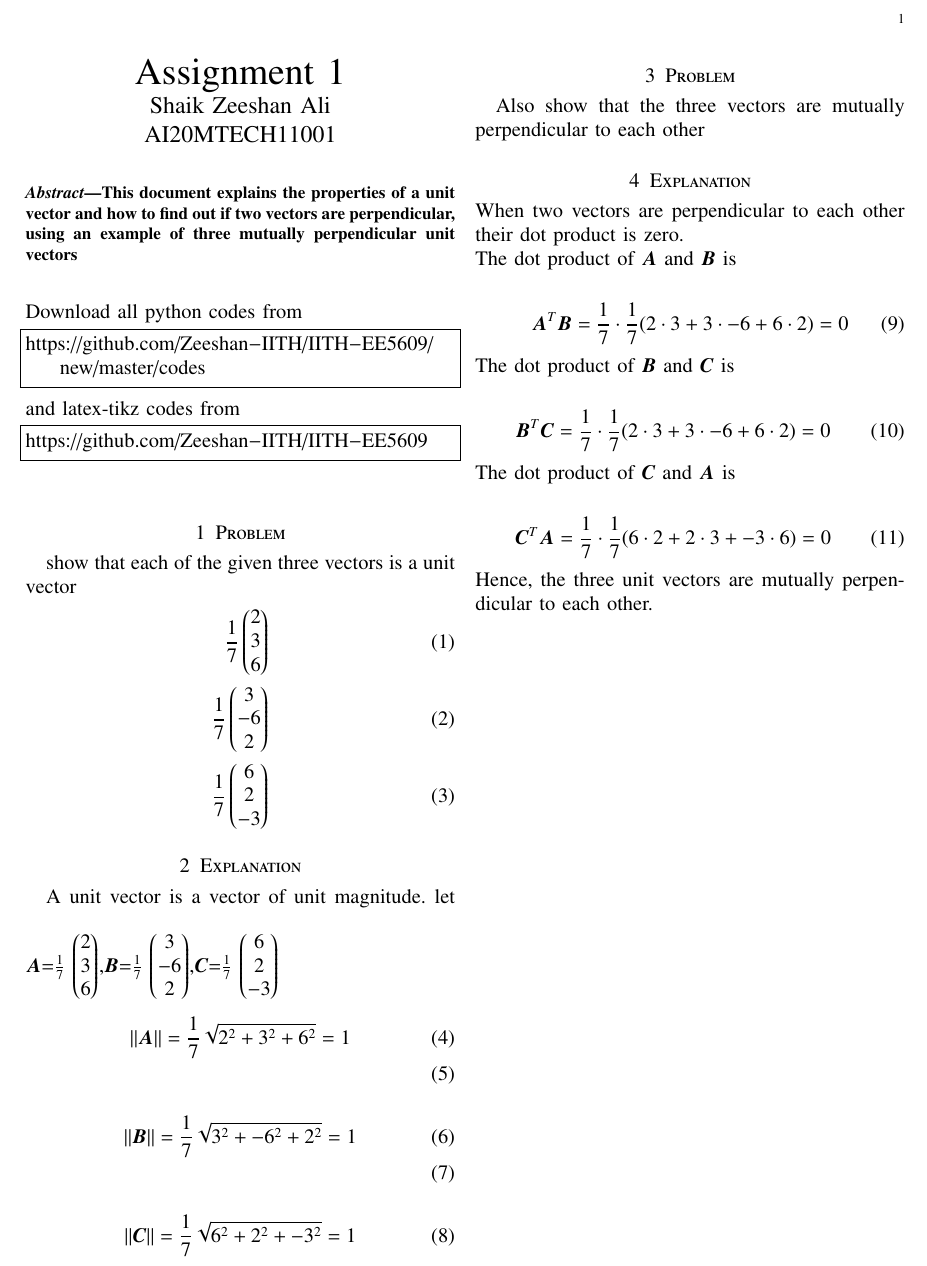
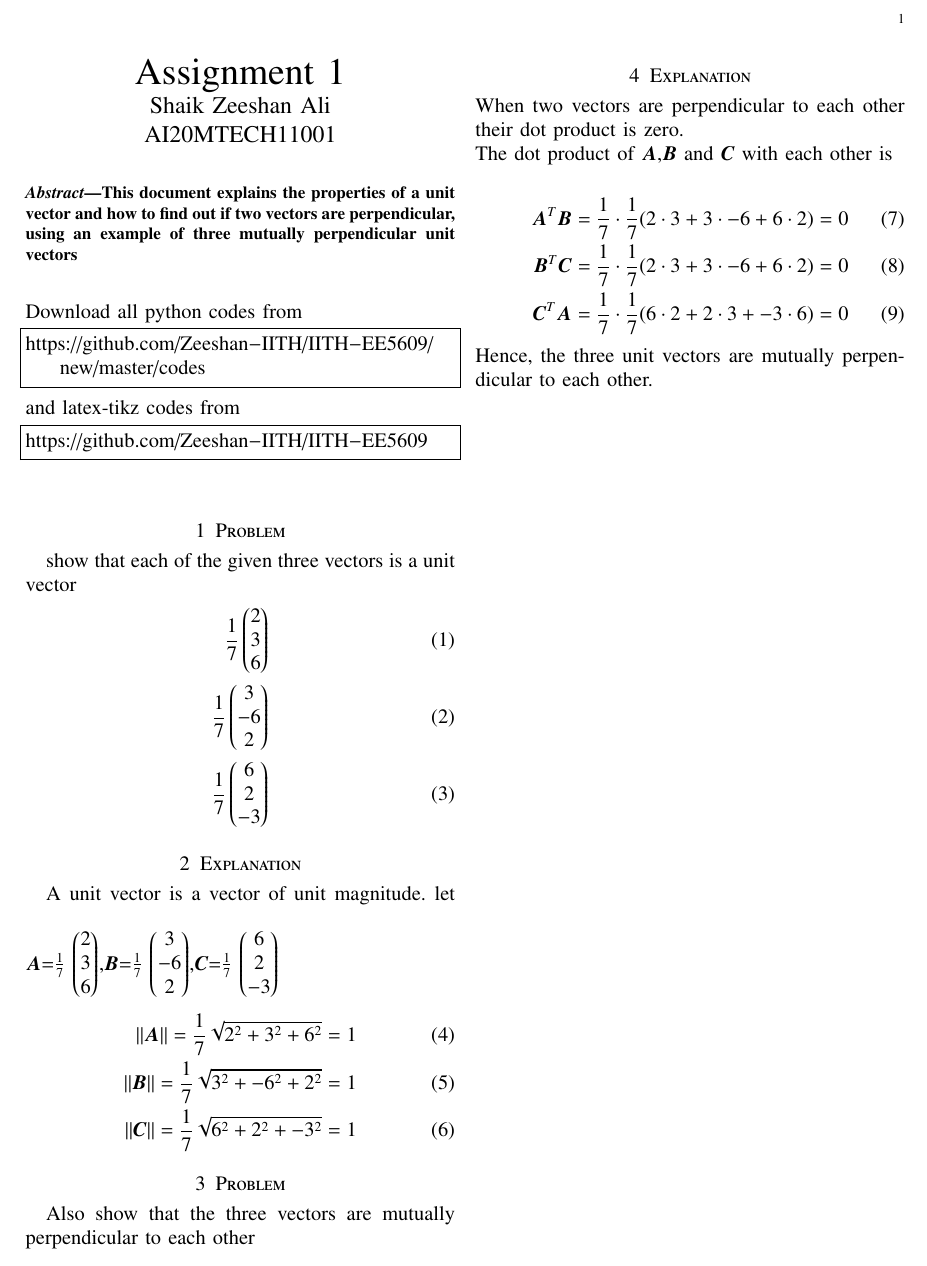
Before and after one commit to Zeeshan-IITH/IITH-EE5609, a LaTeX problem sheet (Assignment1.tex): part of the page, cut so that both start at the same text. Compiled offline with pdfLaTeX.

Commit message:
Update Assignment1.tex

```diff
--- a/Assignment1.tex
+++ b/Assignment1.tex
@@ -95,11 +95,7 @@ A unit vector is a vector of unit magnitude.
 \vspace{0.5cm} let $\bm{A}$=\(\frac{1}{7}\) $\begin{pmatrix}2 \\3 \\6\end{pmatrix}$,$\bm{B}$=\(\frac{1}{7}\) $\begin{pmatrix}3 \\-6 \\2\end{pmatrix}$,$\bm{C}$=\(\frac{1}{7}\) $\begin{pmatrix}6 \\2 \\-3\end{pmatrix}$\\
 \begin{align}
     \norm{\bm{A}}=\frac{1}{7}\sqrt{2^2+3^2+6^2}=1\\
-\end{align}
-\begin{align}
     \norm{\bm{B}}=\frac{1}{7}\sqrt{3^2+-6^2+2^2}=1\\
-\end{align}
-\begin{align}
     \norm{\bm{C}}=\frac{1}{7}\sqrt{6^2+2^2+-3^2}=1
 \end{align}
 \section{Problem}
@@ -107,16 +103,10 @@ Also show that the three vectors are mutually perpendicular to each other
 \section{Explanation}
 \noindent
 When two vectors are perpendicular to each other their dot product is zero.\\
-The dot product of $\bm{A}$ and $\bm{B}$ is\par
+The dot product of $\bm{A}$,$\bm{B}$ and $\bm{C}$ with each other is\\
 \begin{align}
-    \bm{A}^T\bm{B}=\frac{1}{7}\cdot\frac{1}{7}(2\cdot3+3\cdot-6+6\cdot2)=0
-\end{align}
-The dot product of $\bm{B}$ and $\bm{C}$ is \par
-\begin{align}
-    \bm{B}^T\bm{C}=\frac{1}{7}\cdot\frac{1}{7}(2\cdot3+3\cdot-6+6\cdot2)=0
-\end{align}
-The dot product of $\bm{C}$ and $\bm{A}$ is \par
-\begin{align}
+    \bm{A}^T\bm{B}=\frac{1}{7}\cdot\frac{1}{7}(2\cdot3+3\cdot-6+6\cdot2)=0\\
+    \bm{B}^T\bm{C}=\frac{1}{7}\cdot\frac{1}{7}(2\cdot3+3\cdot-6+6\cdot2)=0\\
     \bm{C}^T\bm{A}=\frac{1}{7}\cdot\frac{1}{7}(6\cdot2+2\cdot3+-3\cdot6)=0
 \end{align}
 Hence, the three unit vectors are mutually perpendicular to each other.
```
